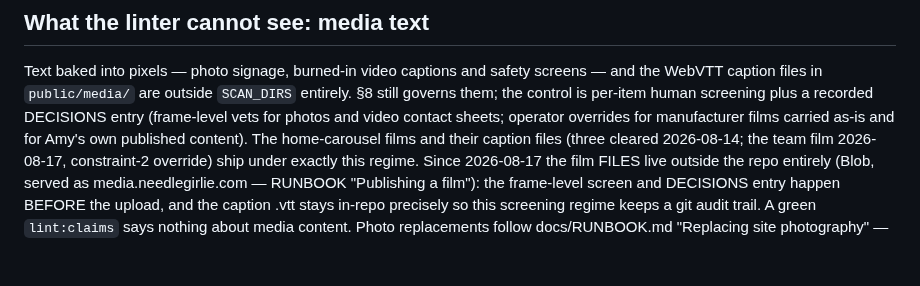
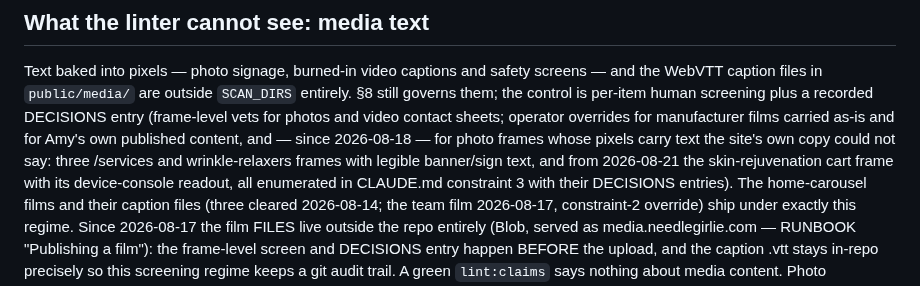
Before and after one commit to gwhitley1969/amyweb, a Markdown page: compliance/README.md, the part around the change. GitHub-like rendering; blank space fills up the shorter version.

```diff
--- a/compliance/README.md
+++ b/compliance/README.md
@@ -64,7 +64,12 @@ safety screens — and the WebVTT caption files in `public/media/` are
 outside `SCAN_DIRS` entirely. §8 still governs them; the control is
 per-item human screening plus a recorded DECISIONS entry (frame-level
 vets for photos and video contact sheets; operator overrides for
-manufacturer films carried as-is and for Amy's own published content).
+manufacturer films carried as-is and for Amy's own published content,
+and — since 2026-08-18 — for photo frames whose pixels carry text the
+site's own copy could not say: three /services and wrinkle-relaxers
+frames with legible banner/sign text, and from 2026-08-21 the
+skin-rejuvenation cart frame with its device-console readout, all
+enumerated in CLAUDE.md constraint 3 with their DECISIONS entries).
 The home-carousel films and their caption files (three cleared
 2026-08-14; the team film 2026-08-17, constraint-2 override) ship under
 exactly this regime. Since 2026-08-17 the film FILES live outside the
```
Also changed, not shown: docs/RUNBOOK.md (+7 -3 lines).
